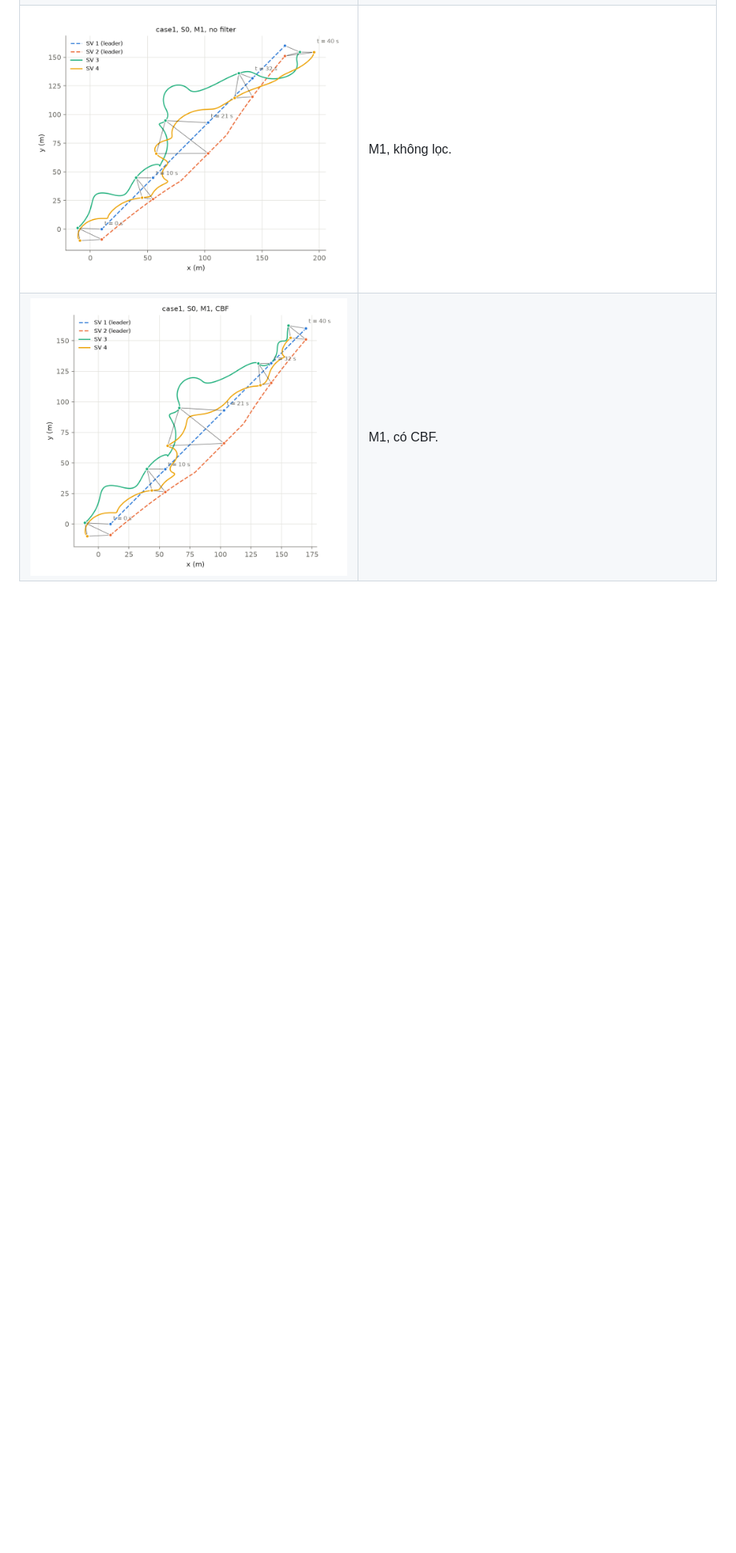
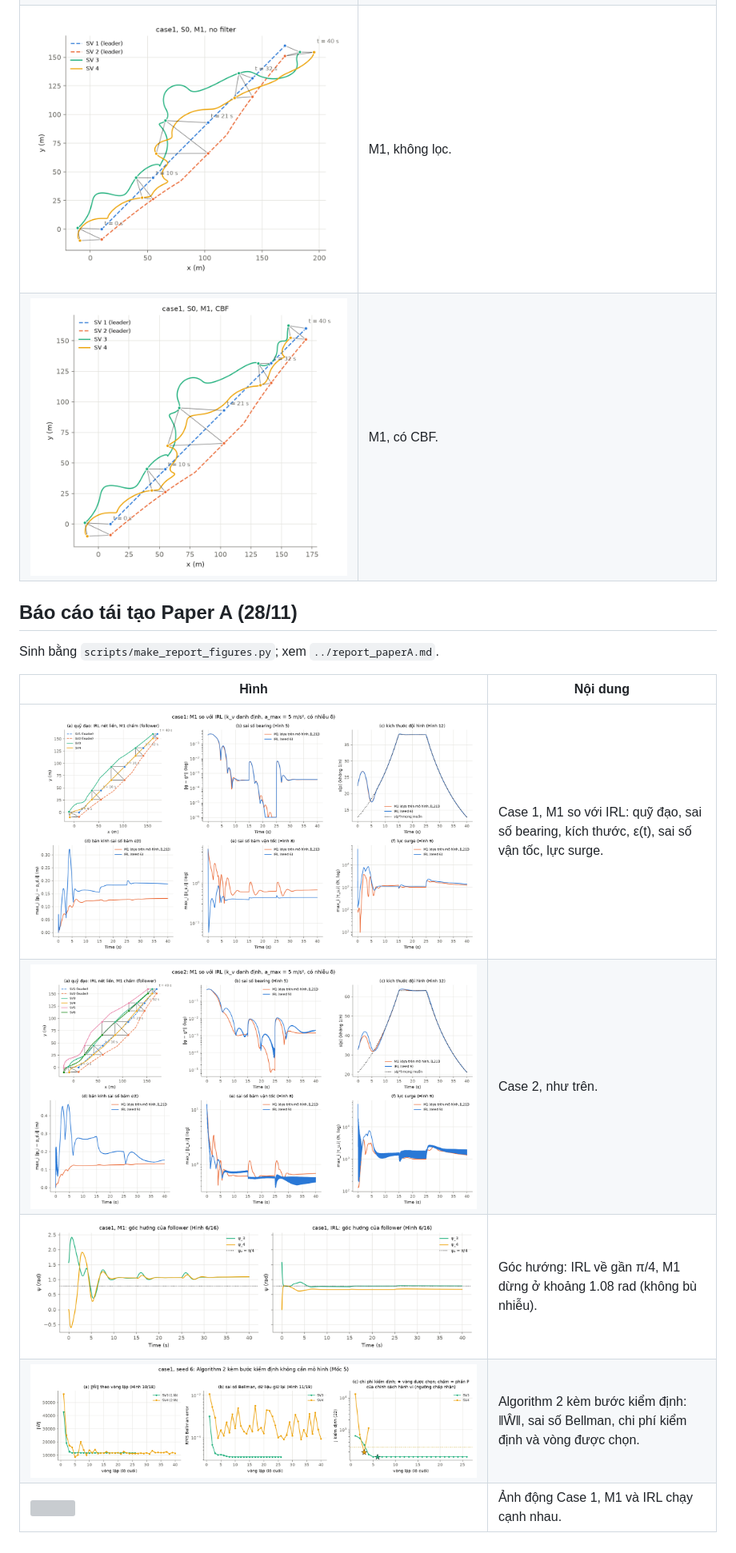
Before and after one commit to tominhducsp17-glitch/Bearing_collision_avoidance, a Markdown page: docs/figures/README.md, the part around the change. Shown at 80% size. GitHub-like rendering; pictures changed too: docs/figures/report/case1_learning.png (added), docs/figures/report/case1_overview.png (added), docs/figures/report/case1_yaw.png (added); blank space fills up the shorter version; grey boxes are pictures that could not be loaded.

```diff
--- a/docs/figures/README.md
+++ b/docs/figures/README.md
@@ -56,3 +56,15 @@ Bảng số: `../moc7_table.md`. Nét đứt là không lọc, nét liền là c
 | ![](moc7/case1_S0_intervention.png) | Mức can thiệp ‖Π − Π_nom‖, lên tới a_max. |
 | ![](moc7/case1_S0_M1_none_traj.png) | M1, không lọc. |
 | ![](moc7/case1_S0_M1_cbf_traj.png) | M1, có CBF. |
+
+## Báo cáo tái tạo Paper A (28/11)
+
+Sinh bằng `scripts/make_report_figures.py`; xem `../report_paperA.md`.
+
+| Hình | Nội dung |
+| --- | --- |
+| ![](report/case1_overview.png) | Case 1, M1 so với IRL: quỹ đạo, sai số bearing, kích thước, ε(t), sai số vận tốc, lực surge. |
+| ![](report/case2_overview.png) | Case 2, như trên. |
+| ![](report/case1_yaw.png) | Góc hướng: IRL về gần π/4, M1 dừng ở khoảng 1.08 rad (không bù nhiễu). |
+| ![](report/case1_learning.png) | Algorithm 2 kèm bước kiểm định: ‖Ŵ‖, sai số Bellman, chi phí kiểm định và vòng được chọn. |
+| ![](report/case1_animation.gif) | Ảnh động Case 1, M1 và IRL chạy cạnh nhau. |
```
Also changed, not shown: docs/HANDOFF.md (+2 -0 lines), docs/report_paperA.md (added, +186 -0 lines), docs/figures/report/case2_yaw.png (added), 5 other files.
